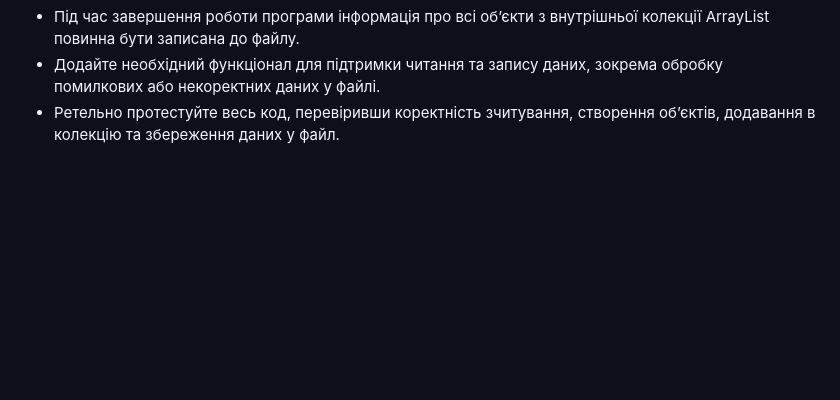
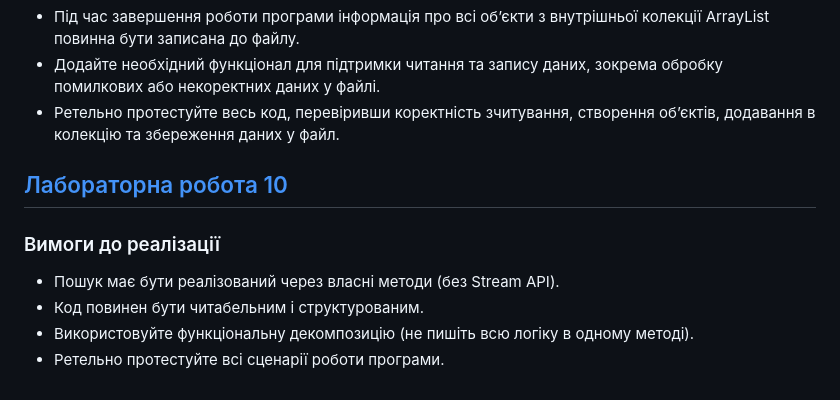
Before and after one commit to BohdanSharubin/java-university-project, a Markdown page: README.md, the part around the change. Rendered like a GitHub page; blank space fills up the shorter version.

```diff
--- a/README.md
+++ b/README.md
@@ -41,3 +41,9 @@
 - Під час завершення роботи програми інформація про всі об’єкти з внутрішньої колекції ArrayList повинна бути записана до файлу.
 - Додайте необхідний функціонал для підтримки читання та запису даних, зокрема обробку помилкових або некоректних даних у файлі.
 - Ретельно протестуйте весь код, перевіривши коректність зчитування, створення об’єктів, додавання в колекцію та збереження даних у файл.
+## [Лабораторна робота 10](https://github.com/BohdanSharubin/java-university-project/tree/lab10)
+### Вимоги до реалізації
+- Пошук має бути реалізований через власні методи (без Stream API).
+- Код повинен бути читабельним і структурованим.
+- Використовуйте функціональну декомпозицію (не пишіть всю логіку в одному методі).
+- Ретельно протестуйте всі сценарії роботи програми.
```
